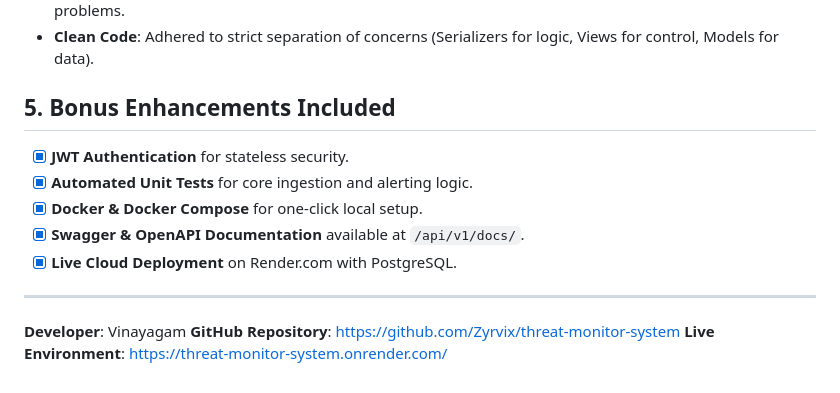
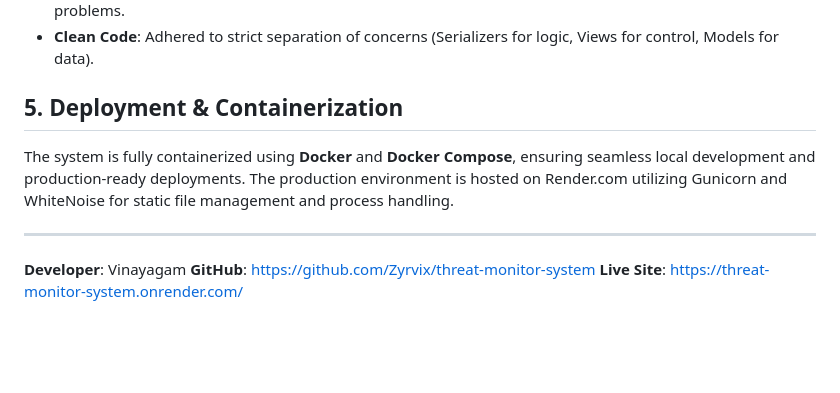
Before and after one commit to Zyrvix/threat-monitor-system, a Markdown page: technical_report.md, the part around the change. Rendered like a GitHub page; blank space fills up the shorter version.

```diff
--- a/technical_report.md
+++ b/technical_report.md
@@ -51,16 +51,12 @@ A dedicated **User Activity Log** tracks every critical action (auth, registrati
 - **Query Optimization**: Leveraged `select_related` and `prefetch_related` to eliminate N+1 database problems.
 - **Clean Code**: Adhered to strict separation of concerns (Serializers for logic, Views for control, Models for data).
 
-## 5. Bonus Enhancements Included
+## 5. Deployment & Containerization
 
-- [x] **JWT Authentication** for stateless security.
-- [x] **Automated Unit Tests** for core ingestion and alerting logic.
-- [x] **Docker & Docker Compose** for one-click local setup.
-- [x] **Swagger & OpenAPI Documentation** available at `/api/v1/docs/`.
-- [x] **Live Cloud Deployment** on Render.com with PostgreSQL.
+The system is fully containerized using **Docker** and **Docker Compose**, ensuring seamless local development and production-ready deployments. The production environment is hosted on Render.com utilizing Gunicorn and WhiteNoise for static file management and process handling.
 
 ---
 
 **Developer**: Vinayagam
-**GitHub Repository**: [https://github.com/Zyrvix/threat-monitor-system](https://github.com/Zyrvix/threat-monitor-system)
-**Live Environment**: [https://threat-monitor-system.onrender.com/](https://threat-monitor-system.onrender.com/)
+**GitHub**: https://github.com/Zyrvix/threat-monitor-system
+**Live Site**: https://threat-monitor-system.onrender.com/
```
